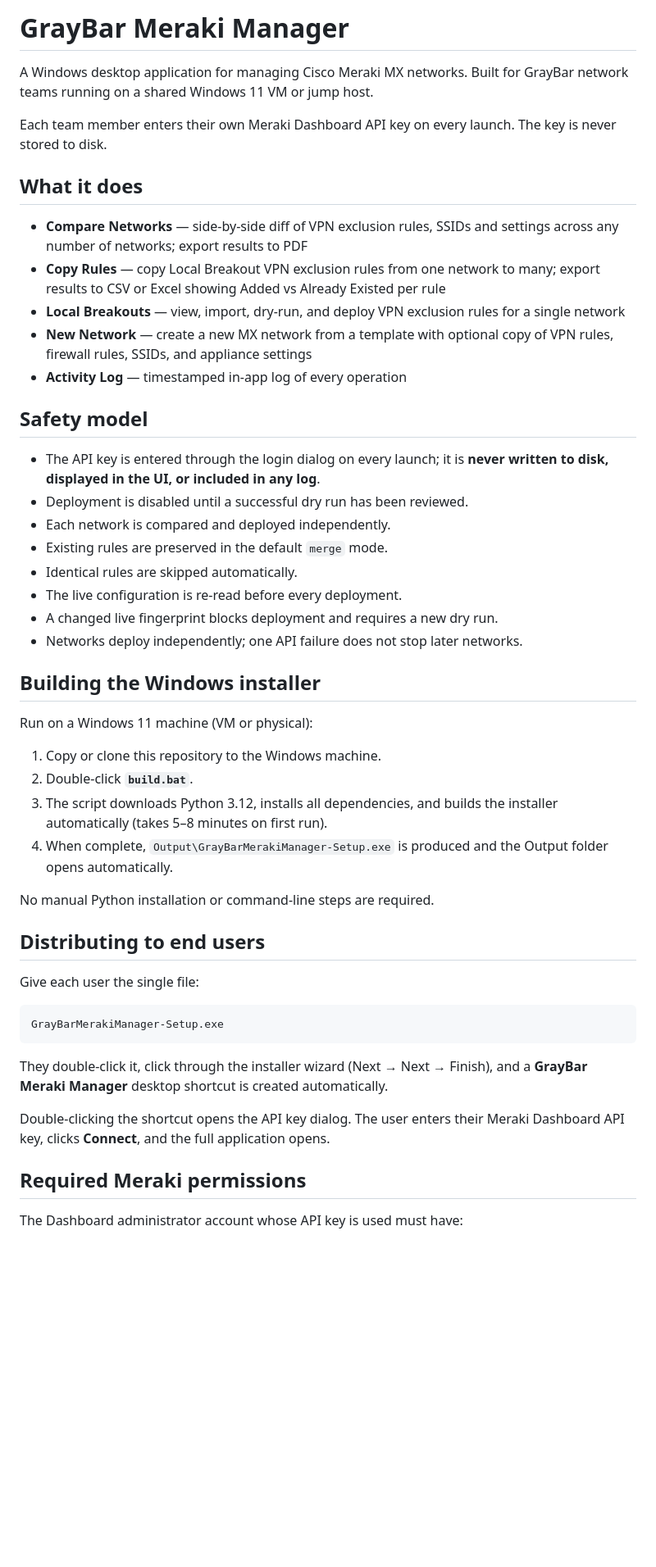
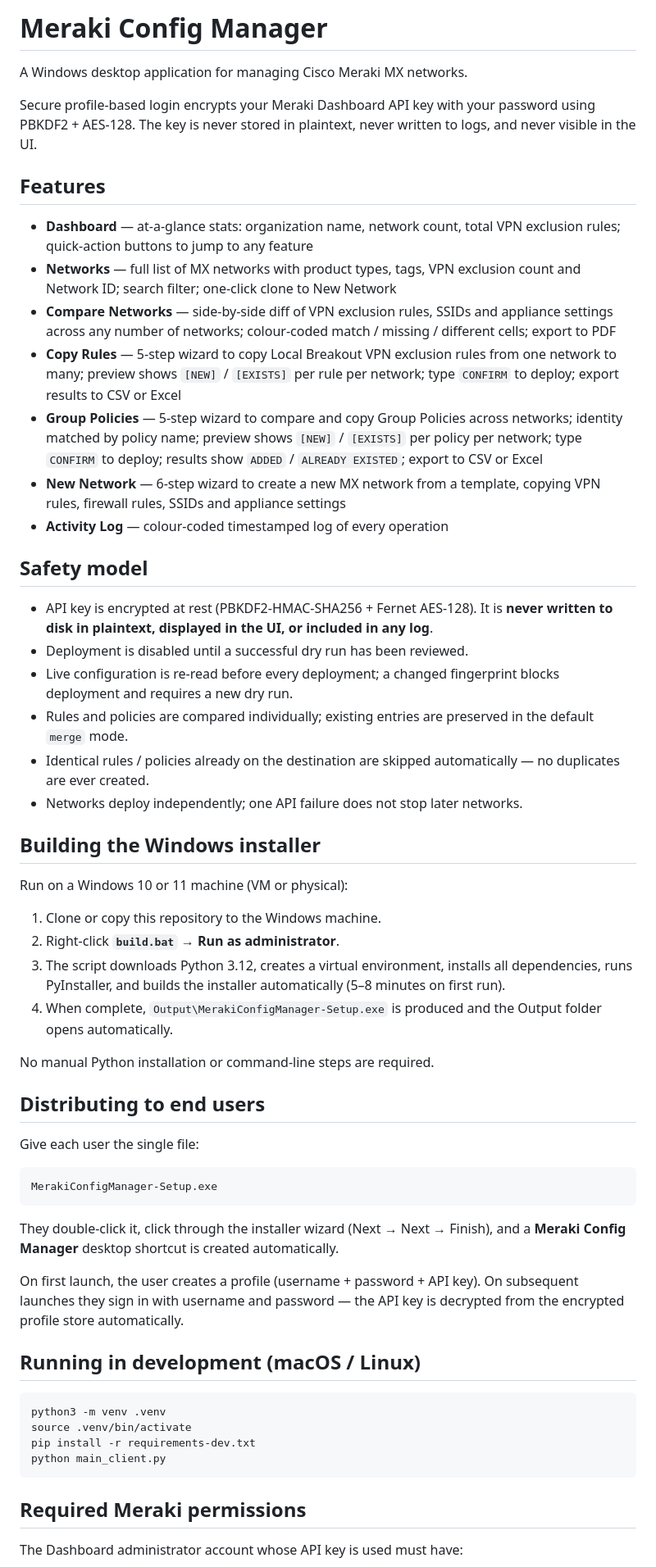
Before and after one commit to shayiqbal/meraki-config-manager, a Markdown page: README.md, the part around one of its changes. Shown at 82% size. GitHub-like rendering; blank space fills up the shorter version.

Commit message:
docs: rewrite README — remove GrayBar branding, add Group Policies feature

````diff
--- a/README.md
+++ b/README.md
@@ -1,45 +1,56 @@
-# GrayBar Meraki Manager
+# Meraki Config Manager
 
 A Windows desktop application for managing Cisco Meraki MX networks.
-Built for GrayBar network teams running on a shared Windows 11 VM or jump host.
 
-Each team member enters their own Meraki Dashboard API key on every launch.
-The key is never stored to disk.
+Secure profile-based login encrypts your Meraki Dashboard API key with your
+password using PBKDF2 + AES-128. The key is never stored in plaintext, never
+written to logs, and never visible in the UI.
 
-## What it does
+## Features
 
+- **Dashboard** — at-a-glance stats: organization name, network count, total
+  VPN exclusion rules; quick-action buttons to jump to any feature
+- **Networks** — full list of MX networks with product types, tags, VPN
+  exclusion count and Network ID; search filter; one-click clone to New Network
 - **Compare Networks** — side-by-side diff of VPN exclusion rules, SSIDs and
-  settings across any number of networks; export results to PDF
-- **Copy Rules** — copy Local Breakout VPN exclusion rules from one network to
-  many; export results to CSV or Excel showing Added vs Already Existed per rule
-- **Local Breakouts** — view, import, dry-run, and deploy VPN exclusion rules
-  for a single network
-- **New Network** — create a new MX network from a template with optional
-  copy of VPN rules, firewall rules, SSIDs, and appliance settings
-- **Activity Log** — timestamped in-app log of every operation
+  appliance settings across any number of networks; colour-coded
+  match / missing / different cells; export to PDF
+- **Copy Rules** — 5-step wizard to copy Local Breakout VPN exclusion rules
+  from one network to many; preview shows `[NEW]` / `[EXISTS]` per rule per
+  network; type `CONFIRM` to deploy; export results to CSV or Excel
+- **Group Policies** — 5-step wizard to compare and copy Group Policies across
+  networks; identity matched by policy name; preview shows `[NEW]` / `[EXISTS]`
+  per policy per network; type `CONFIRM` to deploy; results show `ADDED` /
+  `ALREADY EXISTED`; export to CSV or Excel
+- **New Network** — 6-step wizard to create a new MX network from a template,
+  copying VPN rules, firewall rules, SSIDs and appliance settings
+- **Activity Log** — colour-coded timestamped log of every operation
 
 ## Safety model
 
-- The API key is entered through the login dialog on every launch; it is
-  **never written to disk, displayed in the UI, or included in any log**.
+- API key is encrypted at rest (PBKDF2-HMAC-SHA256 + Fernet AES-128).
+  It is **never written to disk in plaintext, displayed in the UI, or
+  included in any log**.
 - Deployment is disabled until a successful dry run has been reviewed.
-- Each network is compared and deployed independently.
-- Existing rules are preserved in the default `merge` mode.
-- Identical rules are skipped automatically.
-- The live configuration is re-read before every deployment.
-- A changed live fingerprint blocks deployment and requires a new dry run.
+- Live configuration is re-read before every deployment; a changed fingerprint
+  blocks deployment and requires a new dry run.
+- Rules and policies are compared individually; existing entries are preserved
+  in the default `merge` mode.
+- Identical rules / policies already on the destination are skipped
+  automatically — no duplicates are ever created.
 - Networks deploy independently; one API failure does not stop later networks.
 
 ## Building the Windows installer
 
-Run on a Windows 11 machine (VM or physical):
+Run on a Windows 10 or 11 machine (VM or physical):
 
-1. Copy or clone this repository to the Windows machine.
-2. Double-click **`build.bat`**.
-3. The script downloads Python 3.12, installs all dependencies, and builds
-   the installer automatically (takes 5–8 minutes on first run).
-4. When complete, `Output\GrayBarMerakiManager-Setup.exe` is produced and
-   the Output folder opens automatically.
+1. Clone or copy this repository to the Windows machine.
+2. Right-click **`build.bat`** → **Run as administrator**.
+3. The script downloads Python 3.12, creates a virtual environment, installs
+   all dependencies, runs PyInstaller, and builds the installer automatically
+   (5–8 minutes on first run).
+4. When complete, `Output\MerakiConfigManager-Setup.exe` is produced and the
+   Output folder opens automatically.
 
 No manual Python installation or command-line steps are required.
 
@@ -48,14 +59,24 @@ No manual Python installation or command-line steps are required.
 Give each user the single file:
 
 ```
-GrayBarMerakiManager-Setup.exe
+MerakiConfigManager-Setup.exe
 ```
 
 They double-click it, click through the installer wizard (Next → Next → Finish),
-and a **GrayBar Meraki Manager** desktop shortcut is created automatically.
+and a **Meraki Config Manager** desktop shortcut is created automatically.
 
-Double-clicking the shortcut opens the API key dialog. The user enters their
-Meraki Dashboard API key, clicks **Connect**, and the full application opens.
+On first launch, the user creates a profile (username + password + API key).
+On subsequent launches they sign in with username and password — the API key
+is decrypted from the encrypted profile store automatically.
+
+## Running in development (macOS / Linux)
+
+```bash
+python3 -m venv .venv
+source .venv/bin/activate
+pip install -r requirements-dev.txt
+python main_client.py
+```
 
 ## Required Meraki permissions
 
````
Also changed, not shown: other parts of README.md (+38 -17 lines).
